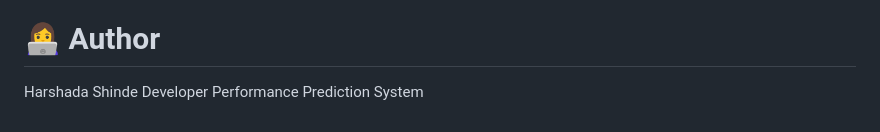
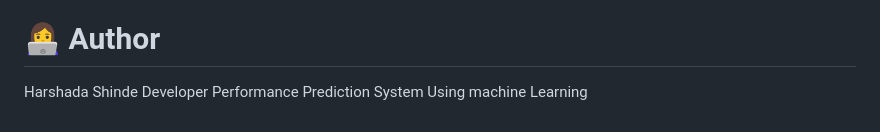
Before and after one commit to HarshadaShinde-85/Developer_Performance_Prediction, a Markdown page: README.md, the part around the change. Rendered like a GitHub page.

```diff
--- a/README.md
+++ b/README.md
@@ -150,4 +150,4 @@ Real-time productivity tracking API
 # 👩‍💻 Author
 
 Harshada Shinde
-Developer Performance Prediction System
+Developer Performance Prediction System Using machine Learning
```
